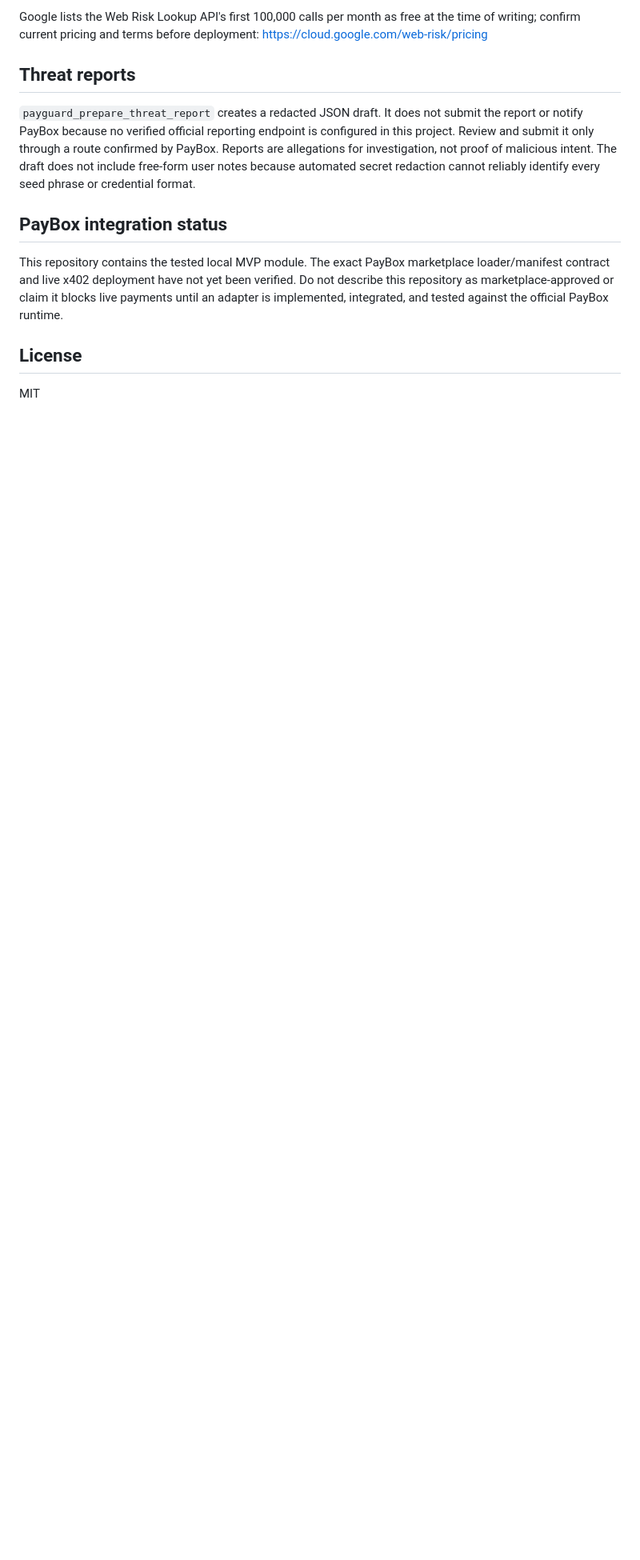
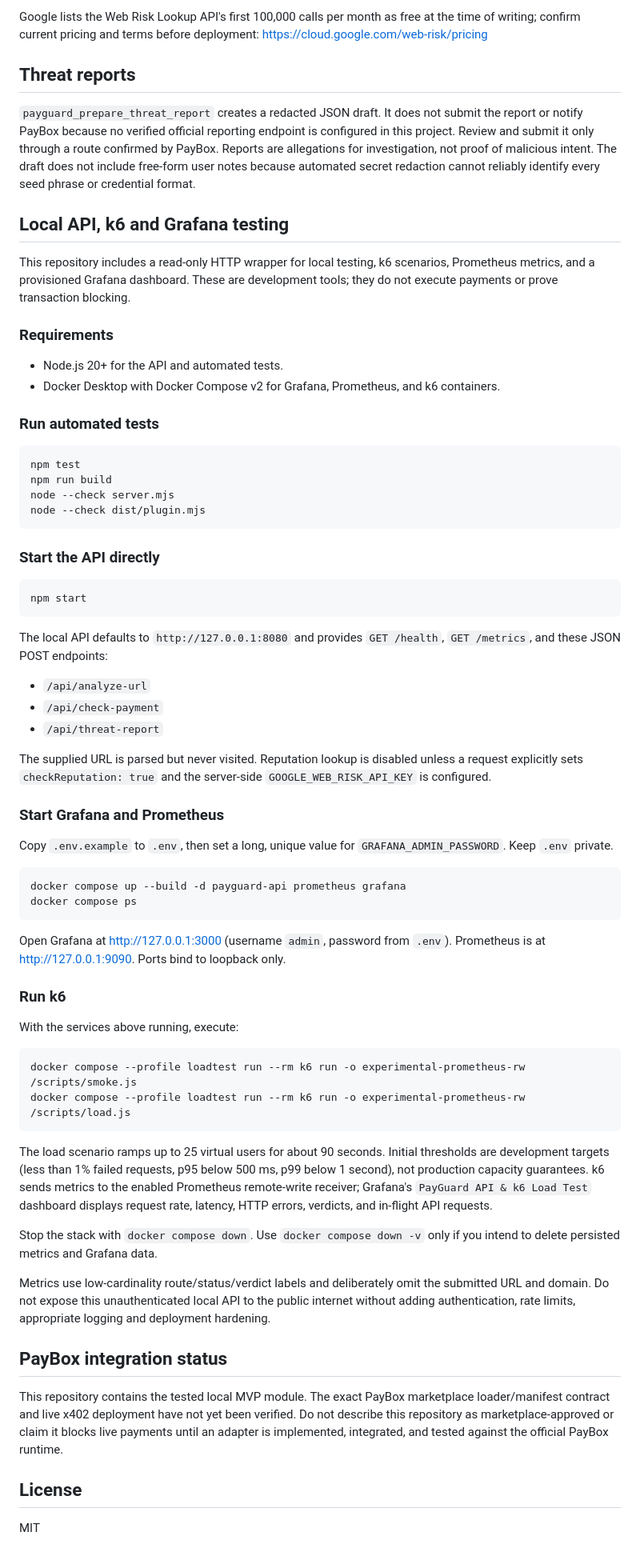
Before and after one commit to technea/BaseReceipt, a Markdown page: README.md, the part around the change. Shown at 80% size. Rendered like a GitHub page; blank space fills up the shorter version.

Commit message:
docs: document local k6 and Grafana testing

````diff
--- a/README.md
+++ b/README.md
@@ -71,6 +71,64 @@ Google lists the Web Risk Lookup API's first 100,000 calls per month as free at
 
 `payguard_prepare_threat_report` creates a redacted JSON draft. It does not submit the report or notify PayBox because no verified official reporting endpoint is configured in this project. Review and submit it only through a route confirmed by PayBox. Reports are allegations for investigation, not proof of malicious intent. The draft does not include free-form user notes because automated secret redaction cannot reliably identify every seed phrase or credential format.
 
+## Local API, k6 and Grafana testing
+
+This repository includes a read-only HTTP wrapper for local testing, k6 scenarios, Prometheus metrics, and a provisioned Grafana dashboard. These are development tools; they do not execute payments or prove transaction blocking.
+
+### Requirements
+
+- Node.js 20+ for the API and automated tests.
+- Docker Desktop with Docker Compose v2 for Grafana, Prometheus, and k6 containers.
+
+### Run automated tests
+
+```bash
+npm test
+npm run build
+node --check server.mjs
+node --check dist/plugin.mjs
+```
+
+### Start the API directly
+
+```bash
+npm start
+```
+
+The local API defaults to `http://127.0.0.1:8080` and provides `GET /health`, `GET /metrics`, and these JSON POST endpoints:
+
+- `/api/analyze-url`
+- `/api/check-payment`
+- `/api/threat-report`
+
+The supplied URL is parsed but never visited. Reputation lookup is disabled unless a request explicitly sets `checkReputation: true` and the server-side `GOOGLE_WEB_RISK_API_KEY` is configured.
+
+### Start Grafana and Prometheus
+
+Copy `.env.example` to `.env`, then set a long, unique value for `GRAFANA_ADMIN_PASSWORD`. Keep `.env` private.
+
+```bash
+docker compose up --build -d payguard-api prometheus grafana
+docker compose ps
+```
+
+Open Grafana at http://127.0.0.1:3000 (username `admin`, password from `.env`). Prometheus is at http://127.0.0.1:9090. Ports bind to loopback only.
+
+### Run k6
+
+With the services above running, execute:
+
+```bash
+docker compose --profile loadtest run --rm k6 run -o experimental-prometheus-rw /scripts/smoke.js
+docker compose --profile loadtest run --rm k6 run -o experimental-prometheus-rw /scripts/load.js
+```
+
+The load scenario ramps up to 25 virtual users for about 90 seconds. Initial thresholds are development targets (less than 1% failed requests, p95 below 500 ms, p99 below 1 second), not production capacity guarantees. k6 sends metrics to the enabled Prometheus remote-write receiver; Grafana's `PayGuard API & k6 Load Test` dashboard displays request rate, latency, HTTP errors, verdicts, and in-flight API requests.
+
+Stop the stack with `docker compose down`. Use `docker compose down -v` only if you intend to delete persisted metrics and Grafana data.
+
+Metrics use low-cardinality route/status/verdict labels and deliberately omit the submitted URL and domain. Do not expose this unauthenticated local API to the public internet without adding authentication, rate limits, appropriate logging and deployment hardening.
+
 ## PayBox integration status
 
 This repository contains the tested local MVP module. The exact PayBox marketplace loader/manifest contract and live x402 deployment have not yet been verified. Do not describe this repository as marketplace-approved or claim it blocks live payments until an adapter is implemented, integrated, and tested against the official PayBox runtime.
````
